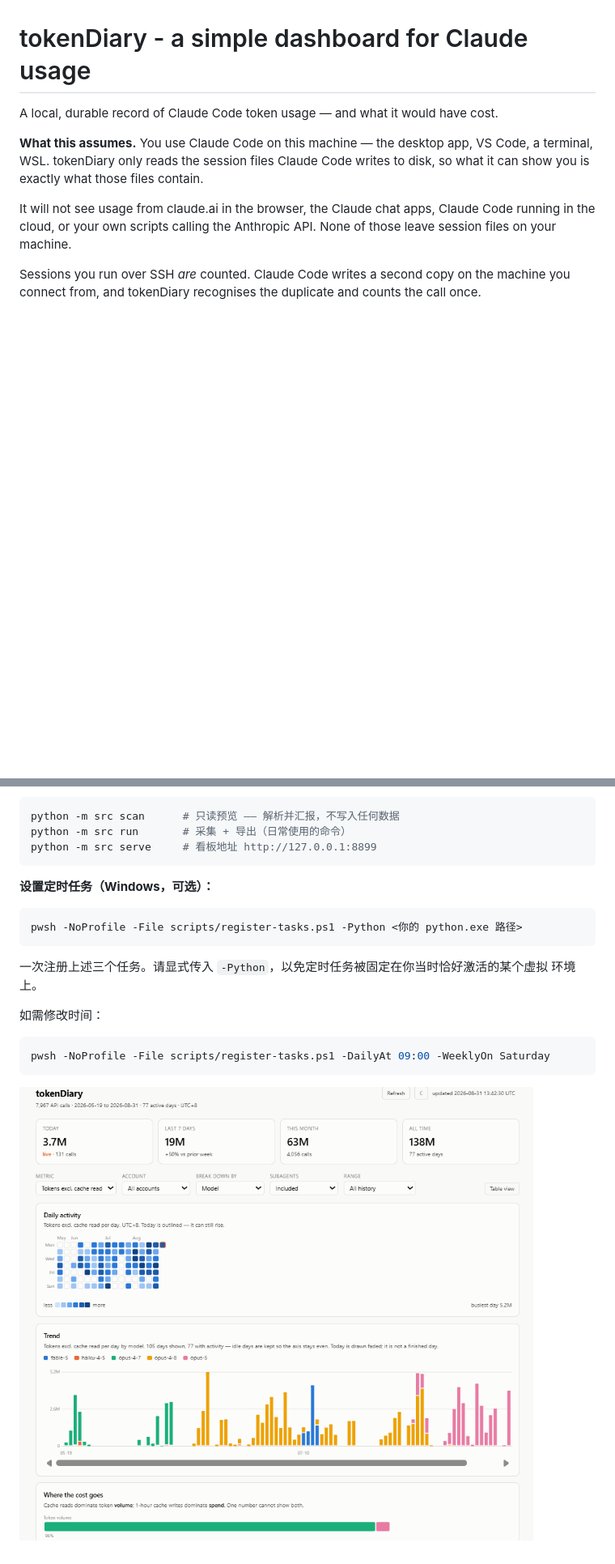
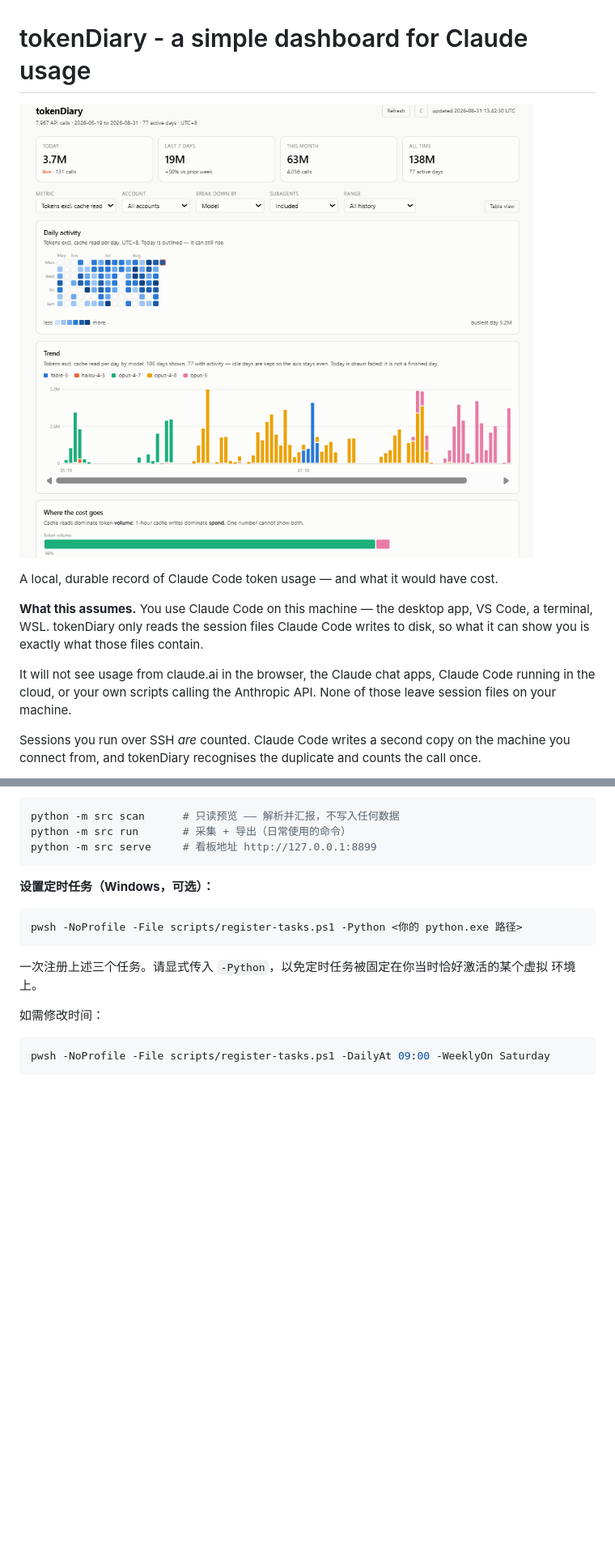
Before and after one commit to csgen/T-Diary, a Markdown page: README.md, 2 parts joined by grey strips. Shown at 81% size. Drawn GitHub-style; blank space fills up the shorter version.

Commit message:
chore(doc): reorganize

````diff
--- a/README.md
+++ b/README.md
@@ -1,4 +1,6 @@
 # tokenDiary - a simple dashboard for Claude usage
+
+![alt text](image-1.png)
 
 A local, durable record of Claude Code token usage — and what it would have cost.
 
@@ -248,4 +250,3 @@ pwsh -NoProfile -File scripts/register-tasks.ps1 -Python <你的 python.exe 路
 ```bash
 pwsh -NoProfile -File scripts/register-tasks.ps1 -DailyAt 09:00 -WeeklyOn Saturday
 ```
-![alt text](image-1.png)
````
